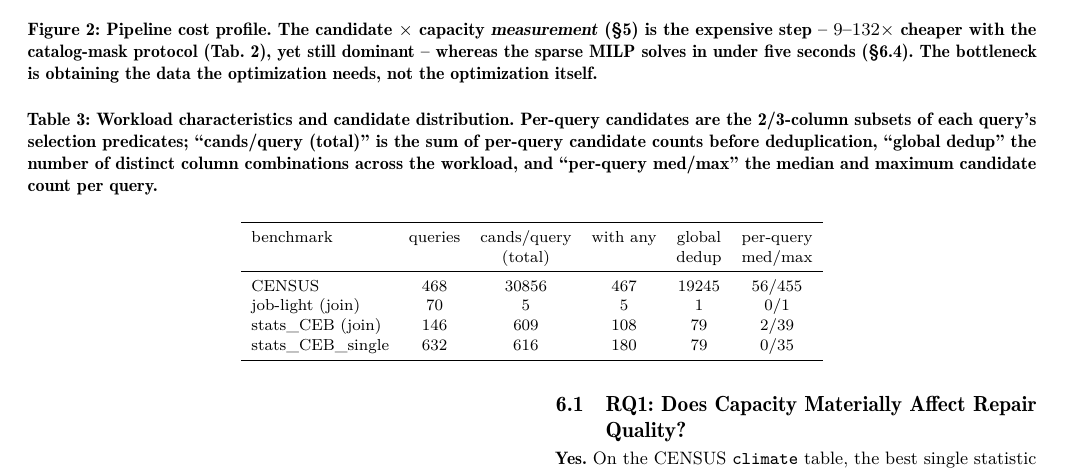
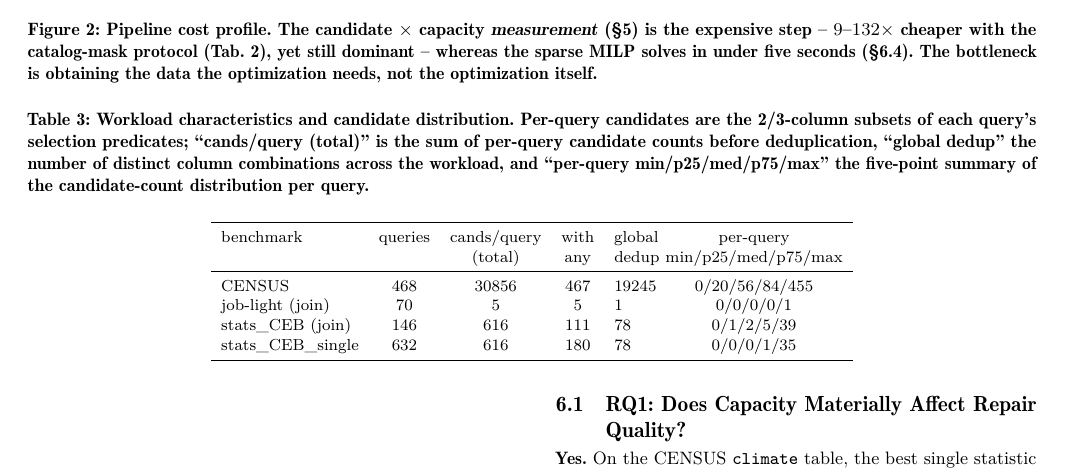
Before and after one commit to 1951123/pg-extstats-selection, a LaTeX paper (paper/main.tex): part of page 6 of 13, cut so that both start at the same text. Compiled offline with pdfLaTeX.

Commit message:
tab:bench per-query列改为完整min/p25/med/p75/max五点分布; 修正stats_CEB(join)候选数为权威per-query口径(total 616/with-any 111/dedup 78, 此前609/108/79为qid碰撞所致)

```diff
--- a/paper/main.tex
+++ b/paper/main.tex
@@ -684,19 +684,19 @@ tail. Hence we report median/P90/max alongside the mean.
 Per-query candidates are the 2/3-column subsets of each query's selection
 predicates; ``cands/query (total)'' is the sum of per-query candidate counts
 before deduplication, ``global dedup'' the number of distinct column
-combinations across the workload, and ``per-query med/max'' the median and
-maximum candidate count per query.}
+combinations across the workload, and ``per-query min/p25/med/p75/max'' the
+five-point summary of the candidate-count distribution per query.}
 \label{tab:bench}
 \small
-\begin{tabular}{lccccc}
+\begin{tabular}{lcccl@{\hskip 3pt}c}
 \toprule
-benchmark & queries & cands/query & with any & global & per-query \\
-          &         & (total)      &          & dedup  & med/max \\
+benchmark & queries & cands/query & with & global & per-query \\
+          &         & (total)     & any  & dedup  & min/p25/med/p75/max \\
 \midrule
-CENSUS           & 468 & 30856 & 467 & 19245 & 56/455\\
-job-light (join) & 70  & 5     & 5   & 1     & 0/1\\
-stats\_CEB (join)& 146 & 609   & 108 & 79    & 2/39\\
-stats\_CEB\_single & 632 & 616 & 180 & 79    & 0/35\\
+CENSUS          & 468 & 30856 & 467 & 19245 & 0/20/56/84/455\\
+job-light (join)& 70  & 5     & 5   & 1     & 0/0/0/0/1\\
+stats\_CEB (join)& 146 & 616  & 111 & 78    & 0/1/2/5/39\\
+stats\_CEB\_single & 632 & 616 & 180 & 78   & 0/0/0/1/35\\
 \bottomrule
 \end{tabular}
 \end{table*}
```
